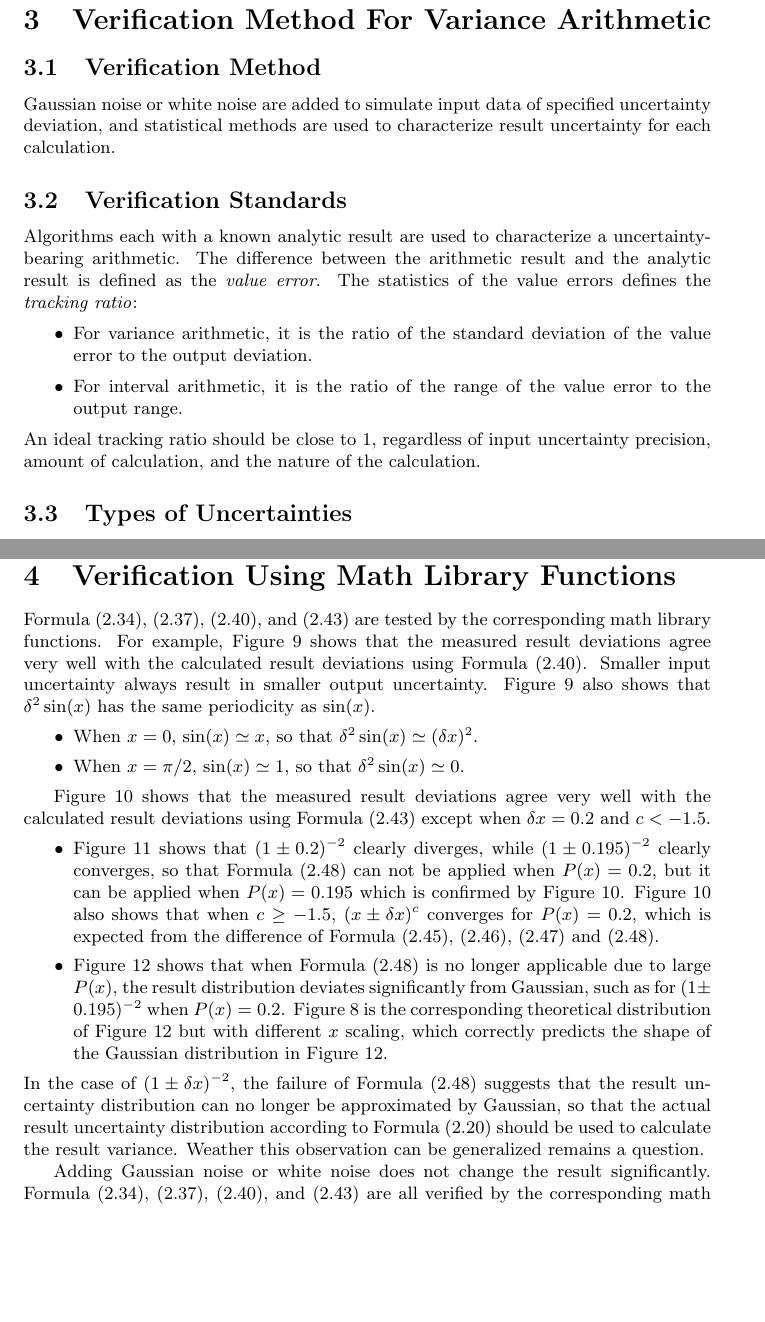
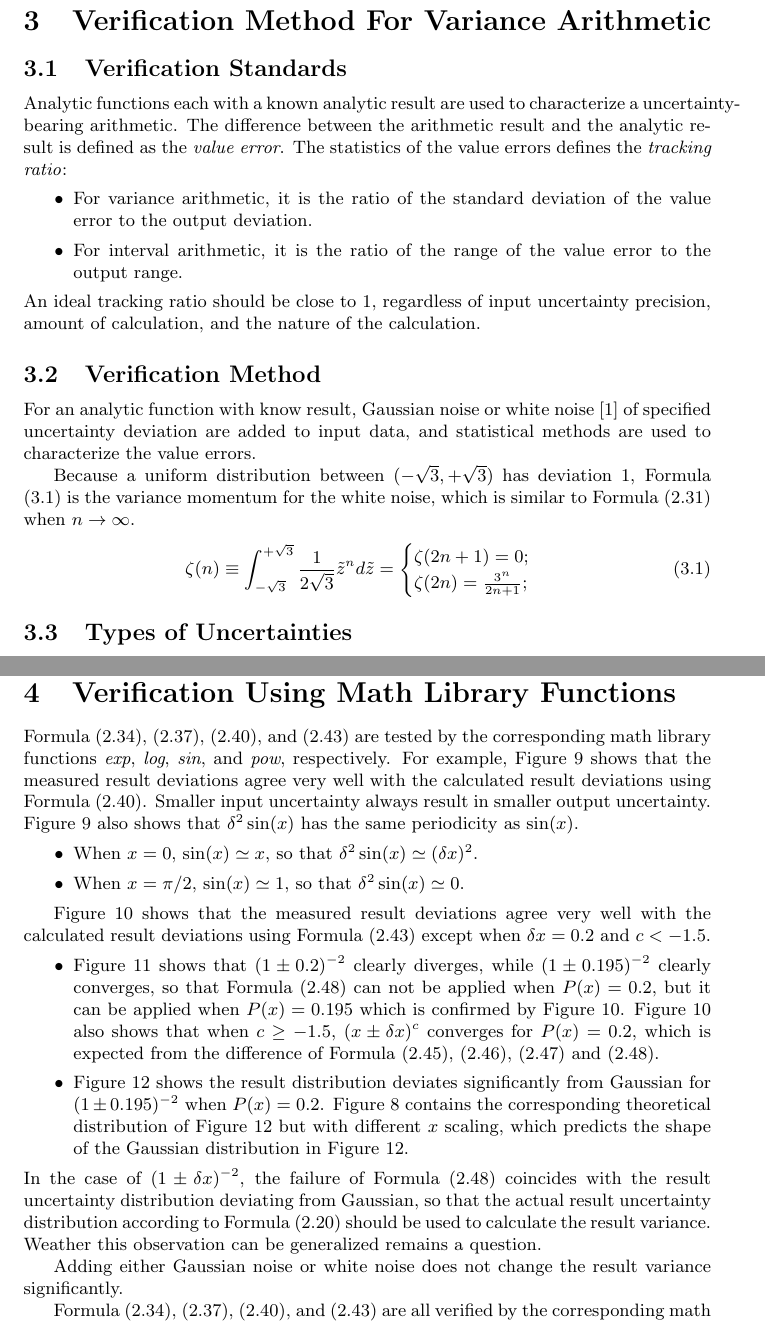
Before and after one commit to Chengpu0707/VarianceArithmetic, a LaTeX paper (Latex/VarianceArithmetic.tex): two parts of pages 22 and 25 of 76, joined at a grey line, cut so that both start at the same text, the shorter picture padded with empty space. Compiled offline with pdfLaTeX; a LaTeX package or settings file that is missing is left out.

```diff
--- a/Latex/VarianceArithmetic.tex
+++ b/Latex/VarianceArithmetic.tex
@@ -1266,14 +1267,9 @@
 \label{sec: validation}
 
 
-\subsection{Verification Method}
-
-Gaussian noise or white noise are added to simulate input data of specified uncertainty deviation, and statistical methods are used to characterize result uncertainty for each calculation.
-
-
 \subsection{Verification Standards}
 
-Algorithms each with a known analytic result are used to characterize a uncertainty-bearing arithmetic.
+Analytic functions each with a known analytic result are used to characterize a uncertainty-bearing arithmetic.
 The difference between the arithmetic result and the analytic result is defined as the \emph{value error}.
 The statistics of the value errors defines the \emph{tracking ratio}:
 \begin{itemize}
@@ -1282,6 +1278,18 @@
 \item For interval arithmetic, it is the ratio of the range of the value error to the output range.
 \end{itemize}
 An ideal tracking ratio should be close to 1, regardless of input uncertainty precision, amount of calculation, and the nature of the calculation.
+
+
+\subsection{Verification Method}
+
+For an analytic function with know result, Gaussian noise or white noise \cite{Statistical_Methods} of specified uncertainty deviation are added to input data, and statistical methods are used to characterize the value errors.
+
+Because a uniform distribution between $(-\sqrt{3}, +\sqrt{3})$ has deviation 1, Formula \eqref{eqn: variance momentum UN} is the variance momentum for the white noise, which is similar to Formula \eqref{eqn: momentum factor higher} when $n \rightarrow \infty$.
+\begin{align}
+\label{eqn: variance momentum UN}
+\zeta(n) &\equiv \int_{-\sqrt{3}}^{+\sqrt{3}} \frac{1}{2 \sqrt{3}} \tilde{z}^n d \tilde{z} =
+\begin{cases} \zeta(2n+1) = 0; \\ \zeta(2n) = \frac{3^{n}}{2n + 1}; \end{cases}
+\end{align}
 
 
 \subsection{Types of Uncertainties}
@@ -1409,7 +1417,7 @@
 \end{figure}
 
 
-Formula \eqref{eqn: exp precision}, \eqref{eqn: log precision}, \eqref{eqn: sin precision}, and \eqref{eqn: power precision} are tested by the corresponding math library functions.
+Formula \eqref{eqn: exp precision}, \eqref{eqn: log precision}, \eqref{eqn: sin precision}, and \eqref{eqn: power precision} are tested by the corresponding math library functions \textit{exp}, \textit{log}, \textit{sin}, and \textit{pow}, respectively.
 For example, Figure \ref{fig: Sin_Dev} shows that the measured result deviations agree very well with the calculated result deviations using Formula \eqref{eqn: sin precision}.
 Smaller input uncertainty always result in smaller output uncertainty.
 Figure \ref{fig: Sin_Dev} also shows that $\delta^2 \sin(x)$ has the same periodicity as $\sin(x)$.
@@ -1423,14 +1431,15 @@
 \item Figure \ref{fig: Pow_Converge} shows that $(1 \pm 0.2)^{-2}$ clearly diverges, while $(1 \pm 0.195)^{-2}$ clearly converges, so that Formula \eqref{eqn: inversion square precision} can not be applied when $P(x) = 0.2$, but it can be applied when $P(x) = 0.195$ which is confirmed by Figure \ref{fig: Pow_Dev}.
 Figure \ref{fig: Pow_Dev} also shows that when $c \geq -1.5$, $(x \pm \delta x)^c$ converges for $P(x) = 0.2$, which is expected from the difference of Formula \eqref{eqn: square precision}, \eqref{eqn: square root precision}, \eqref{eqn: inversion precision} and \eqref{eqn: inversion square precision}.
 
-\item Figure \ref{fig: Pow_Histogram} shows that when Formula \eqref{eqn: inversion square precision} is no longer applicable due to large $P(x)$, the result distribution deviates significantly from Gaussian, such as for $(1 \pm 0.195)^{-2}$ when $P(x) = 0.2$.
-Figure \ref{fig: Inverse_Square_Distribution} is the corresponding theoretical distribution of Figure \ref{fig: Pow_Histogram} but with different $x$ scaling, which correctly predicts the shape of the Gaussian distribution in Figure \ref{fig: Pow_Histogram}.
-\end{itemize}
-In the case of $(1 \pm \delta x)^{-2}$, the failure of Formula \eqref{eqn: inversion square precision} suggests that the result uncertainty distribution can no longer be approximated by Gaussian, so that the actual result uncertainty distribution according to Formula \eqref{eqn: power distribution} should be used to calculate the result variance.
+\item Figure \ref{fig: Pow_Histogram} shows the result distribution deviates significantly from Gaussian for $(1 \pm 0.195)^{-2}$ when $P(x) = 0.2$.
+Figure \ref{fig: Inverse_Square_Distribution} contains the corresponding theoretical distribution of Figure \ref{fig: Pow_Histogram} but with different $x$ scaling, which predicts the shape of the Gaussian distribution in Figure \ref{fig: Pow_Histogram}.
+\end{itemize}
+In the case of $(1 \pm \delta x)^{-2}$, the failure of Formula \eqref{eqn: inversion square precision} coincides with the result uncertainty distribution deviating from Gaussian, so that the actual result uncertainty distribution according to Formula \eqref{eqn: power distribution} should be used to calculate the result variance.
 Weather this observation can be generalized remains a question.
 
-Adding Gaussian noise or white noise does not change the result significantly.
-Formula \eqref{eqn: exp precision}, \eqref{eqn: log precision}, \eqref{eqn: sin precision}, and \eqref{eqn: power precision} are all verified by the corresponding math library functions.
+Adding either Gaussian noise or white noise does not change the result variance significantly.
+
+Formula \eqref{eqn: exp precision}, \eqref{eqn: log precision}, \eqref{eqn: sin precision}, and \eqref{eqn: power precision} are all verified by the corresponding math library functions \textit{exp}, \textit{log}, \textit{sin}, and \textit{pow}, respectively.
 
 
 \clearpage
```
Also changed, not shown: Latex/VarianceArithmetic.tex (3 more changed lines), 2 other files.
